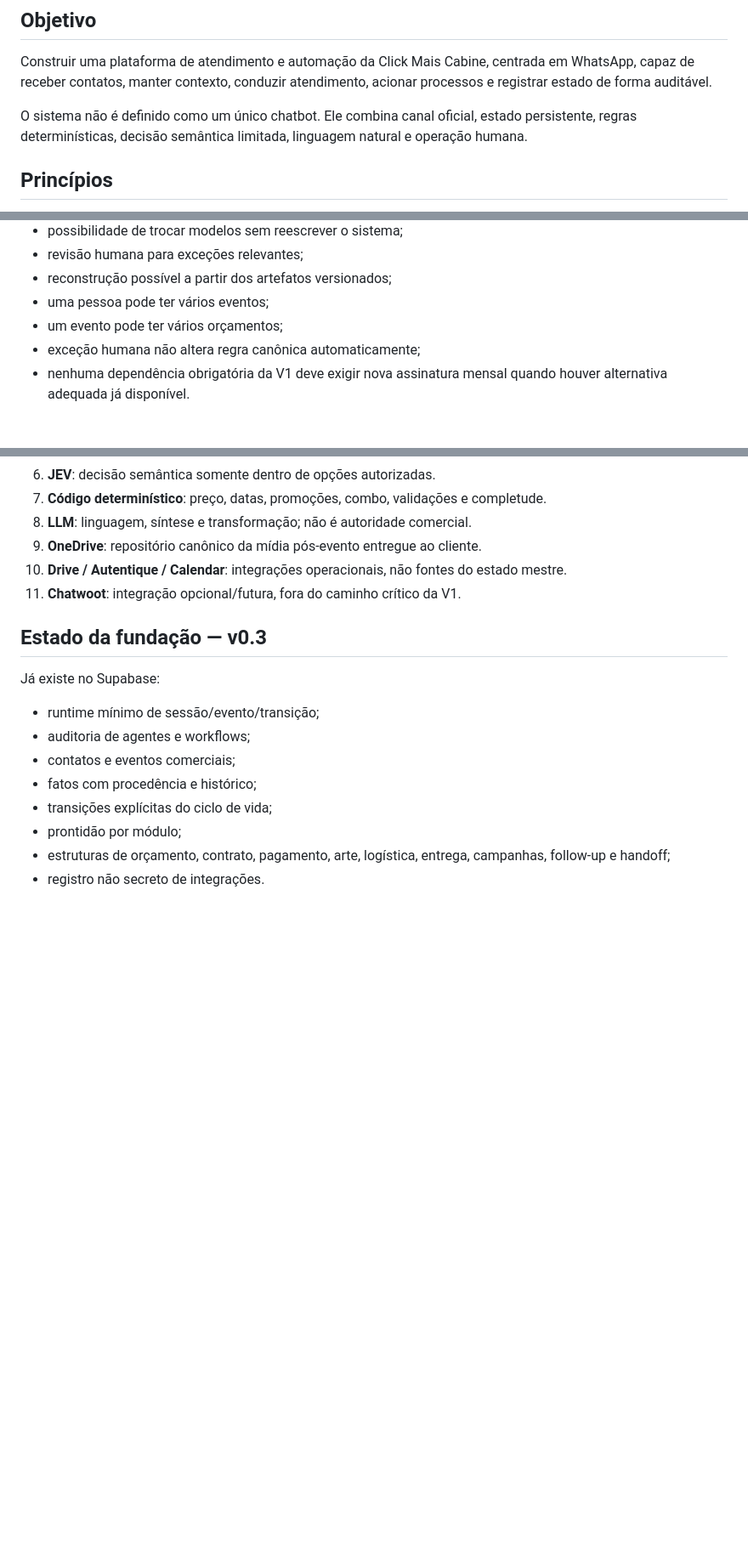
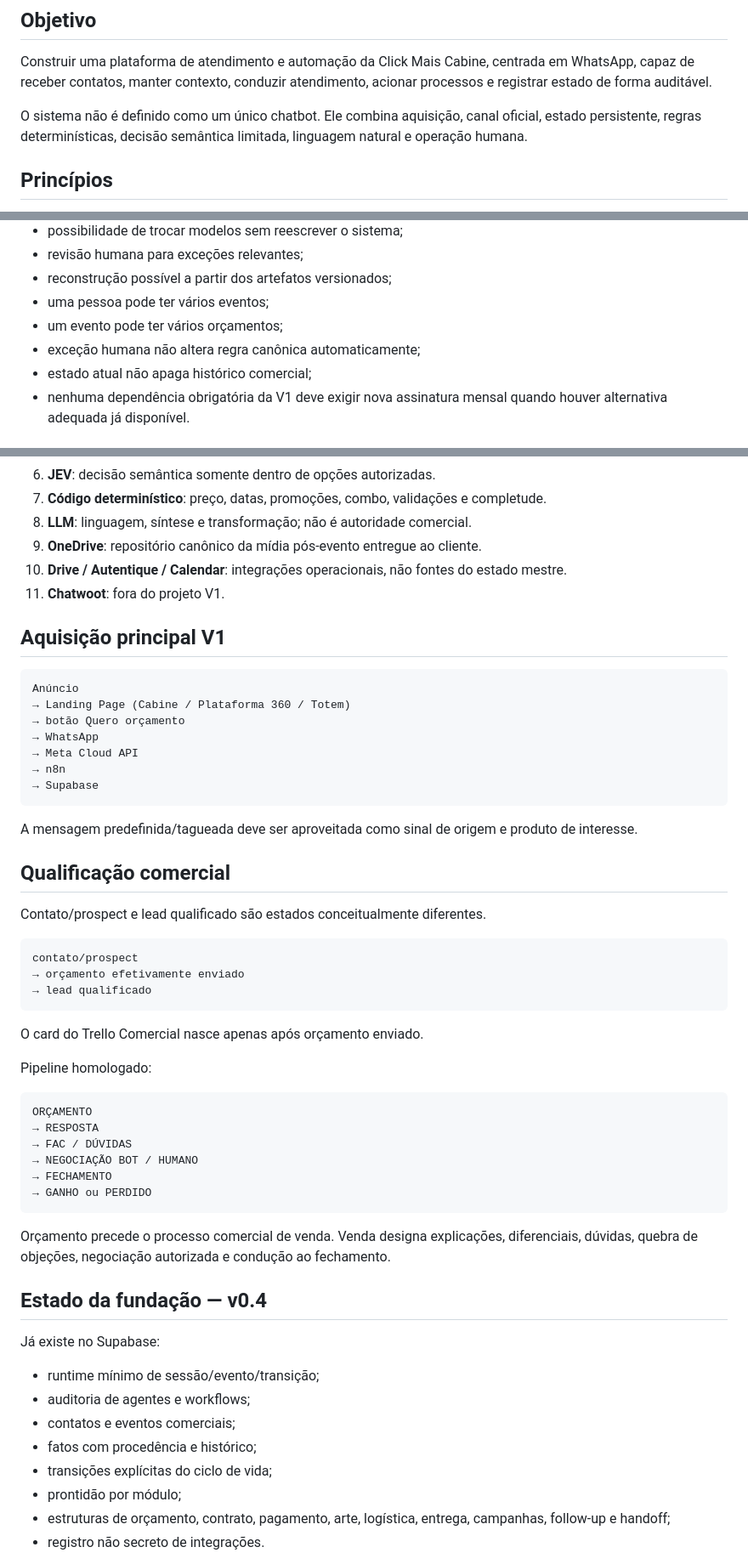
Before and after one commit to clickmaiscabine/Click-Mais-Cabine, a Markdown page: PROJECT.md, 3 parts joined by grey strips. Shown at 85% size. Rendered like a GitHub page; blank space fills up the shorter version.

Commit message:
docs: align PROJECT.md with baseline v1.1

````diff
--- a/PROJECT.md
+++ b/PROJECT.md
@@ -4,7 +4,7 @@
 
 Construir uma plataforma de atendimento e automação da Click Mais Cabine, centrada em WhatsApp, capaz de receber contatos, manter contexto, conduzir atendimento, acionar processos e registrar estado de forma auditável.
 
-O sistema não é definido como um único chatbot. Ele combina canal oficial, estado persistente, regras determinísticas, decisão semântica limitada, linguagem natural e operação humana.
+O sistema não é definido como um único chatbot. Ele combina aquisição, canal oficial, estado persistente, regras determinísticas, decisão semântica limitada, linguagem natural e operação humana.
 
 ## Princípios
 
@@ -18,6 +18,7 @@ O sistema não é definido como um único chatbot. Ele combina canal oficial, es
 - uma pessoa pode ter vários eventos;
 - um evento pode ter vários orçamentos;
 - exceção humana não altera regra canônica automaticamente;
+- estado atual não apaga histórico comercial;
 - nenhuma dependência obrigatória da V1 deve exigir nova assinatura mensal quando houver alternativa adequada já disponível.
 
 ## Pilares
@@ -32,9 +33,48 @@ O sistema não é definido como um único chatbot. Ele combina canal oficial, es
 8. **LLM**: linguagem, síntese e transformação; não é autoridade comercial.
 9. **OneDrive**: repositório canônico da mídia pós-evento entregue ao cliente.
 10. **Drive / Autentique / Calendar**: integrações operacionais, não fontes do estado mestre.
-11. **Chatwoot**: integração opcional/futura, fora do caminho crítico da V1.
+11. **Chatwoot**: fora do projeto V1.
 
-## Estado da fundação — v0.3
+## Aquisição principal V1
+
+```text
+Anúncio
+→ Landing Page (Cabine / Plataforma 360 / Totem)
+→ botão Quero orçamento
+→ WhatsApp
+→ Meta Cloud API
+→ n8n
+→ Supabase
+```
+
+A mensagem predefinida/tagueada deve ser aproveitada como sinal de origem e produto de interesse.
+
+## Qualificação comercial
+
+Contato/prospect e lead qualificado são estados conceitualmente diferentes.
+
+```text
+contato/prospect
+→ orçamento efetivamente enviado
+→ lead qualificado
+```
+
+O card do Trello Comercial nasce apenas após orçamento enviado.
+
+Pipeline homologado:
+
+```text
+ORÇAMENTO
+→ RESPOSTA
+→ FAC / DÚVIDAS
+→ NEGOCIAÇÃO BOT / HUMANO
+→ FECHAMENTO
+→ GANHO ou PERDIDO
+```
+
+Orçamento precede o processo comercial de venda. Venda designa explicações, diferenciais, dúvidas, quebra de objeções, negociação autorizada e condução ao fechamento.
+
+## Estado da fundação — v0.4
 
 Já existe no Supabase:
 
````
Also changed, not shown: other parts of PROJECT.md (+11 -6 lines).
